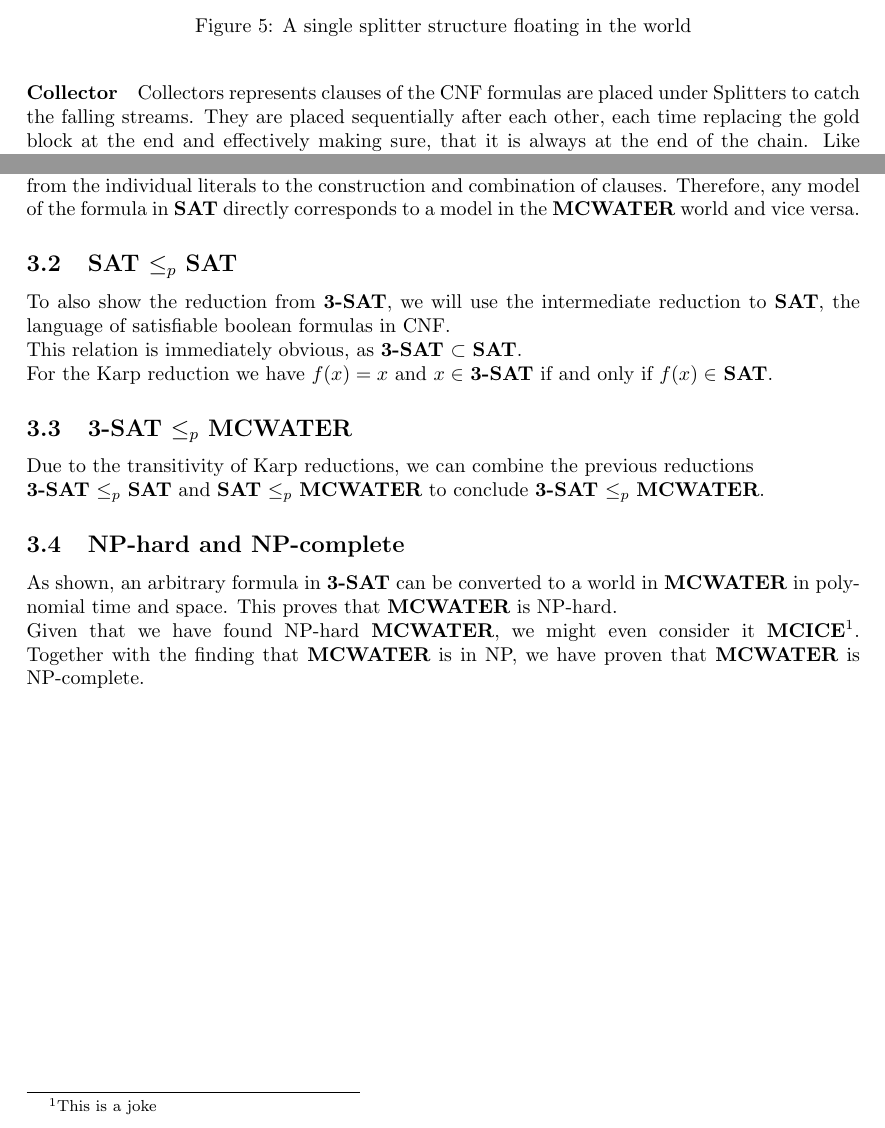
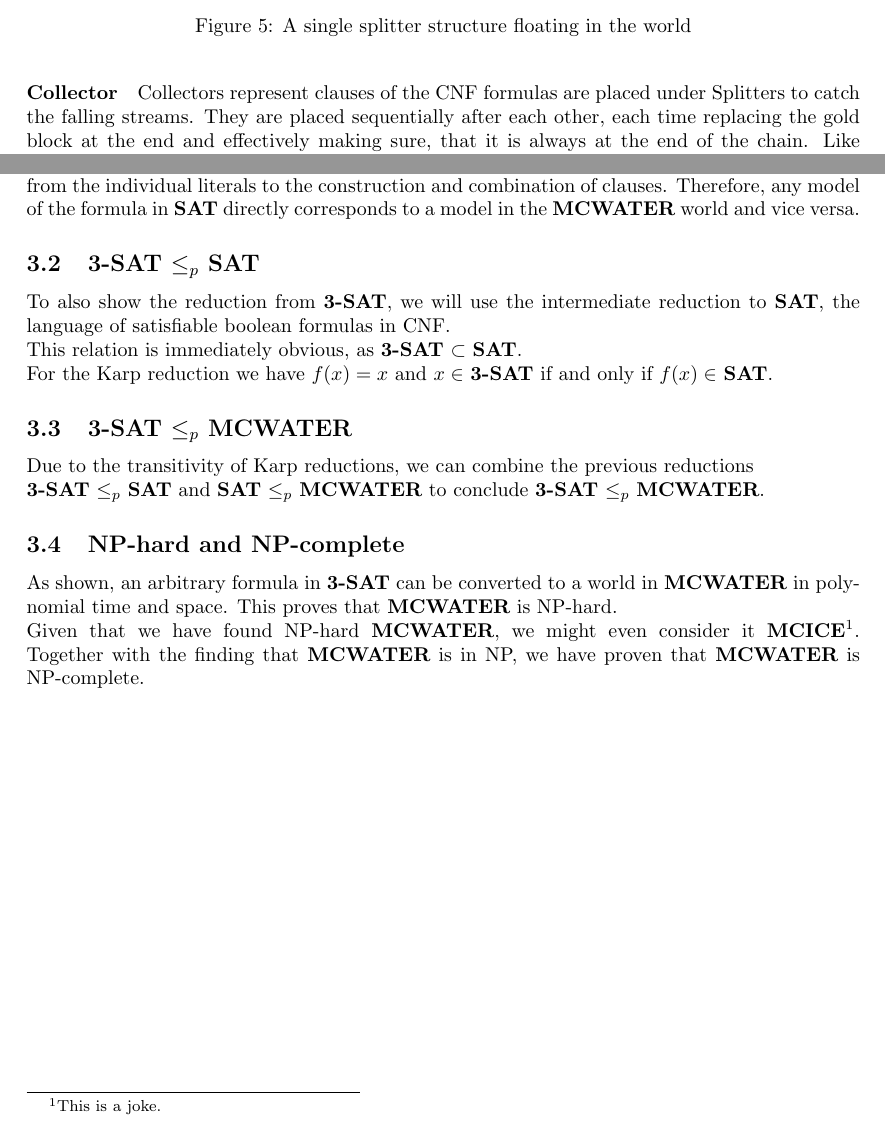
Before and after one commit to JonathanDotExe/minecraft-water-problem, a LaTeX document (texdoc/main.tex, which reads texdoc/npcomplete.tex): two parts of pages 10 and 12 of 14, joined at a grey line, cut so that both start at the same text. Compiled offline with pdfLaTeX.

Commit message:
Correct Spelling Mistakes and 3-Sat <= Sat heading

```diff
--- a/texdoc/npcomplete.tex
+++ b/texdoc/npcomplete.tex
@@ -31,7 +31,7 @@ Splitters represent literals in a clause and always belong to  exactly one claus
 \pagebreak
 
 \paragraph{Collector} \label{collector}
-Collectors represents clauses of the CNF formulas are placed under Splitters to catch the falling streams. They are placed sequentially after each other, each time replacing the gold block at the end and effectively making sure, that it is always at the end of the chain. Like the splitters, they provide a constant down-hill to extend the streams. They also combine the outputs of the splitters and therefore act as an OR gate. The gold at the end will be covered in water if and only if one or more of the splitters output water onto the Collector chain. In boolean terms, the paths represent clauses of literals and the gold blocks at the end together with the \textbf{MCWATER} definition represent a conjunction of clauses.\newline A Collector has a width of 6, a height of 2 and a length 3 blocks.
+Collectors represent clauses of the CNF formulas are placed under Splitters to catch the falling streams. They are placed sequentially after each other, each time replacing the gold block at the end and effectively making sure, that it is always at the end of the chain. Like the splitters, they provide a constant down-hill to extend the streams. They also combine the outputs of the splitters and therefore act as an OR gate. The gold at the end will be covered in water if and only if one or more of the splitters output water onto the Collector chain. In boolean terms, the paths represent clauses of literals and the gold blocks at the end together with the \textbf{MCWATER} definition represent a conjunction of clauses.\newline A Collector has a width of 6, a height of 2 and a length 3 blocks.
 
 \begin{figure}[h]
     \centering
@@ -99,7 +99,7 @@ The relation $x \in$ \textbf{SAT} if and only if $f(x) \in$ \textbf{MCWATER} is
 
 
 
-\subsection{\textbf{SAT} $\leq_p$ SAT}
+\subsection{\textbf{3-SAT} $\leq_p$ SAT}
 To also show the reduction from \textbf{3-SAT}, we will use the intermediate reduction to \textbf{SAT}, the language of satisfiable boolean formulas in CNF.\newline This relation is immediately obvious, as \textbf{3-SAT} $\subset$ \textbf{SAT}.\newline For the Karp reduction we have $f(x) = x$ and $x \in$ \textbf{3-SAT} if and only if $f(x) \in$ \textbf{SAT}.
 
 
```
Also changed, not shown: texdoc/npcomplete.tex (2 more changed lines).
